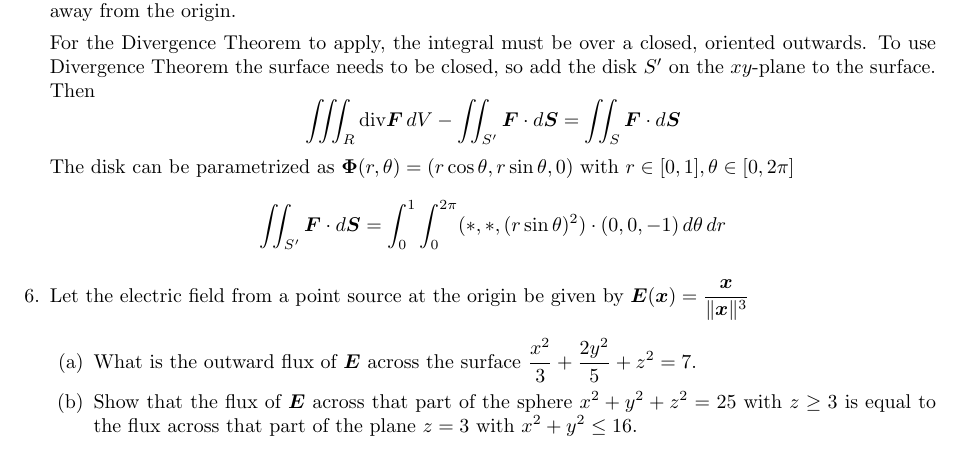
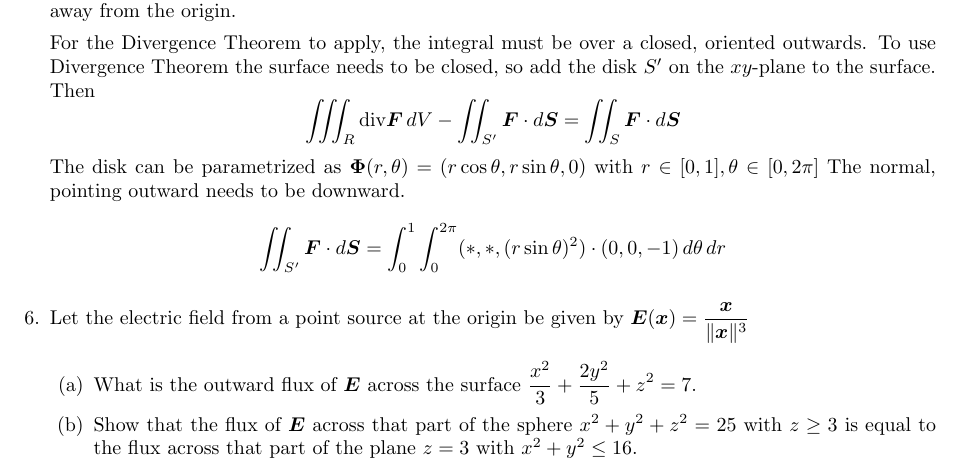
Before and after one commit to poonkeegan/school, a LaTeX document (matb42/a9.tex): part of page 5 of 5, cut so that both start at the same text. Compiled offline with pdfLaTeX.

Commit message:
Sun Mar 25 14:06:55 EDT 2018

```diff
--- a/matb42/a9.tex
+++ b/matb42/a9.tex
@@ -111,7 +111,7 @@ Mar 20th 2018}
 
     For the Divergence Theorem to apply, the integral must be over a closed, oriented outwards. To use Divergence Theorem the surface needs to be closed, so add the disk $S'$ on the $xy$-plane to the surface. Then
     \[\iiint_R \divt \boldsymbol F \, dV - \iint_{S'} \boldsymbol F \cdot d \boldsymbol S = \iint_S \boldsymbol F \cdot d\boldsymbol S\]
-    The disk can be parametrized as $\boldsymbol \Phi (r, \theta) = (r\cos \theta, r\sin \theta, 0)$ with $r \in [0,1], \theta \in [0,2\pi]$
+    The disk can be parametrized as $\boldsymbol \Phi (r, \theta) = (r\cos \theta, r\sin \theta, 0)$ with $r \in [0,1], \theta \in [0,2\pi]$ The normal, pointing outward needs to be downward.
     \begin{align*}
         \iint_{S'} \boldsymbol F \cdot d \boldsymbol S &= \int_0^1 \int_0^{2\pi} (*,*,(r\sin \theta)^2) \cdot (0,0,-1) \, d \theta \,d r
     \end{align*}
```
Also changed, not shown: matb42/a9.pdf.
